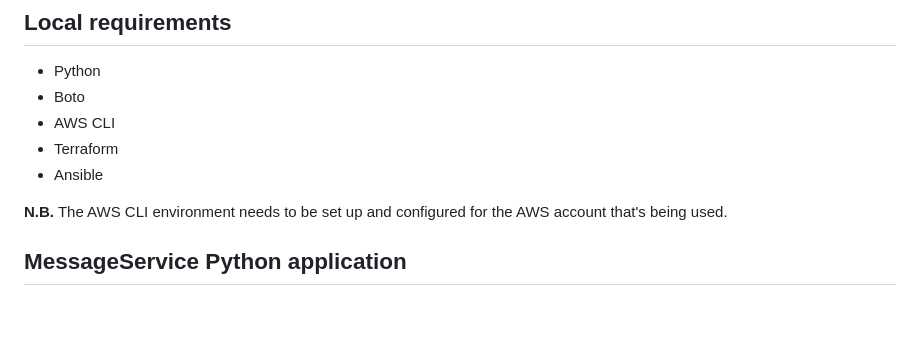
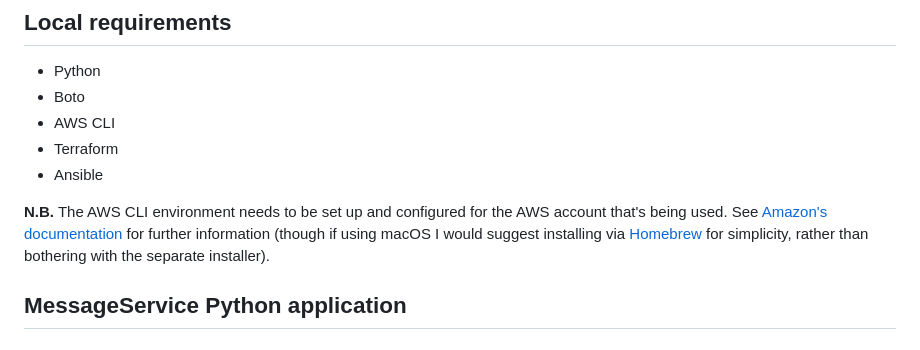
Before and after one commit to mattbrock/messageservice, a Markdown page: README.md, the part around the change. GitHub-like rendering; blank space fills up the shorter version.

Commit message:
Notes about AWS CLI

```diff
--- a/README.md
+++ b/README.md
@@ -18,7 +18,8 @@ This solution was developed in a response to a specific technical challenge, but
 * Terraform
 * Ansible
 
-**N.B.** The AWS CLI environment needs to be set up and configured for the AWS account that's being used.
+**N.B.** The AWS CLI environment needs to be set up and configured for the AWS account that's being used. See [Amazon's documentation](https://aws.amazon.com/cli/) for further information (though if using macOS I would suggest
+installing via [Homebrew](https://brew.sh/) for simplicity, rather than bothering with the separate installer).
 
 ## MessageService Python application
 
```
